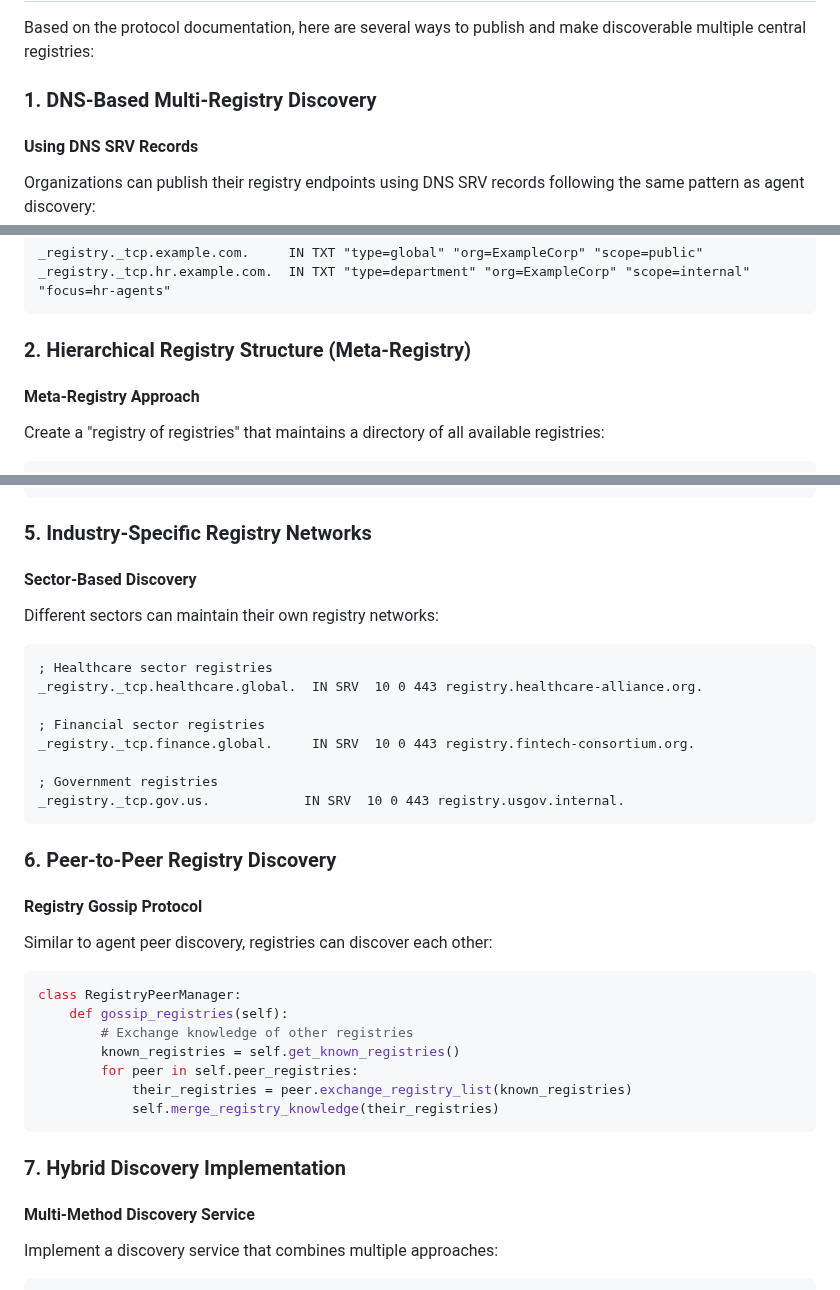
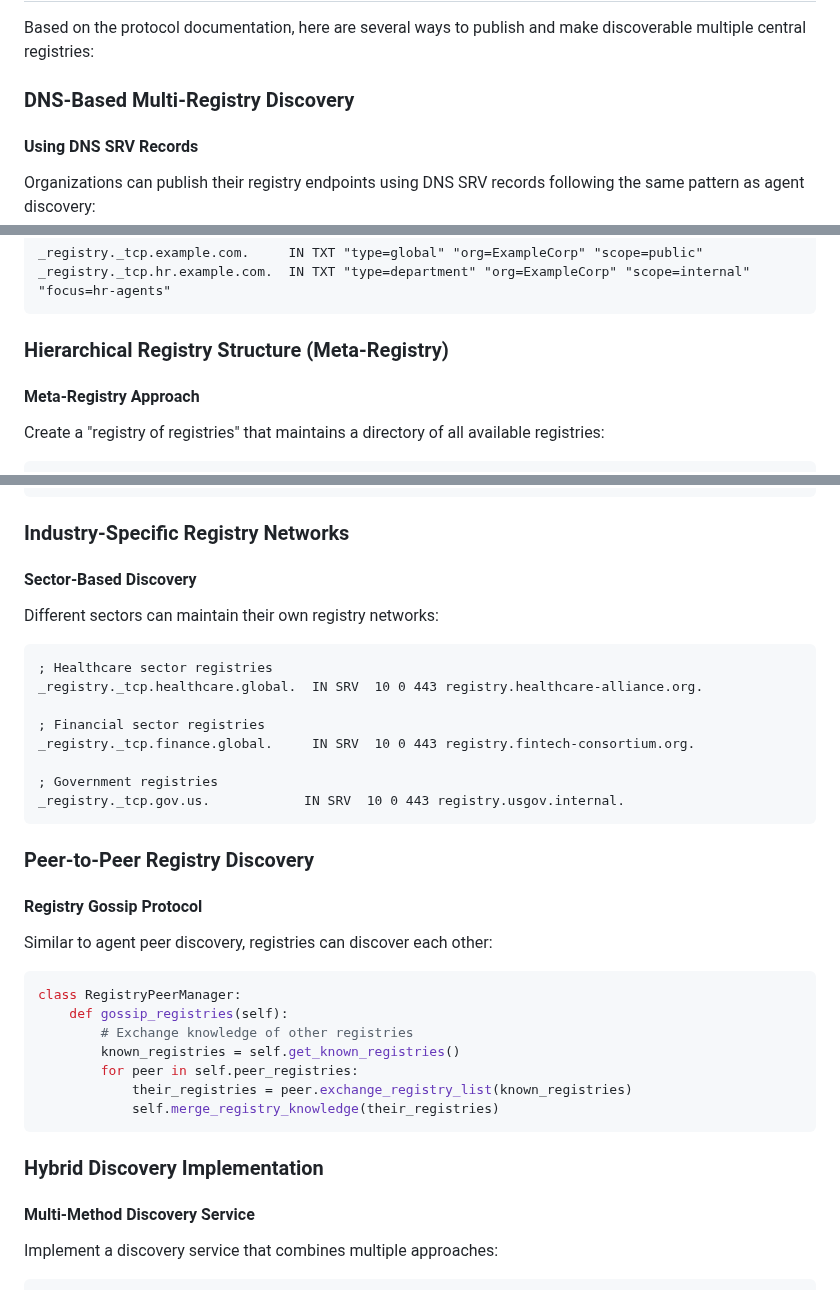
Before and after one commit to zerocmd/acdp, a Markdown page: ACDP.md, 3 parts joined by grey strips. Rendered like a GitHub page.

Commit message:
updates to central and federated registry concepts

````diff
--- a/ACDP.md
+++ b/ACDP.md
@@ -353,7 +353,7 @@ In summary, the metadata schema provides a common language for agents to adverti
 
 Based on the protocol documentation, here are several ways to publish and make discoverable multiple central registries:
 
-### 1. DNS-Based Multi-Registry Discovery
+### DNS-Based Multi-Registry Discovery
 
 #### Using DNS SRV Records
 
@@ -381,7 +381,7 @@ _registry._tcp.example.com.     IN TXT "type=global" "org=ExampleCorp" "scope=pu
 _registry._tcp.hr.example.com.  IN TXT "type=department" "org=ExampleCorp" "scope=internal" "focus=hr-agents"
 ```
 
-### 2. Hierarchical Registry Structure (Meta-Registry)
+### Hierarchical Registry Structure (Meta-Registry)
 
 #### Meta-Registry Approach
 
@@ -889,7 +887,7 @@ Each organization publishes registry information at this endpoint:
 }
 ```
 
-### 5. Industry-Specific Registry Networks
+### Industry-Specific Registry Networks
 
 #### Sector-Based Discovery
 
@@ -906,7 +904,7 @@ _registry._tcp.finance.global.     IN SRV  10 0 443 registry.fintech-consortium.
 _registry._tcp.gov.us.            IN SRV  10 0 443 registry.usgov.internal.
 ```
 
-### 6. Peer-to-Peer Registry Discovery
+### Peer-to-Peer Registry Discovery
 
 #### Registry Gossip Protocol
 
@@ -922,7 +920,7 @@ class RegistryPeerManager:
             self.merge_registry_knowledge(their_registries)
 ```
 
-### 7. Hybrid Discovery Implementation
+### Hybrid Discovery Implementation
 
 #### Multi-Method Discovery Service
 
````
Also changed, not shown: other parts of ACDP.md (+4 -6 lines).
